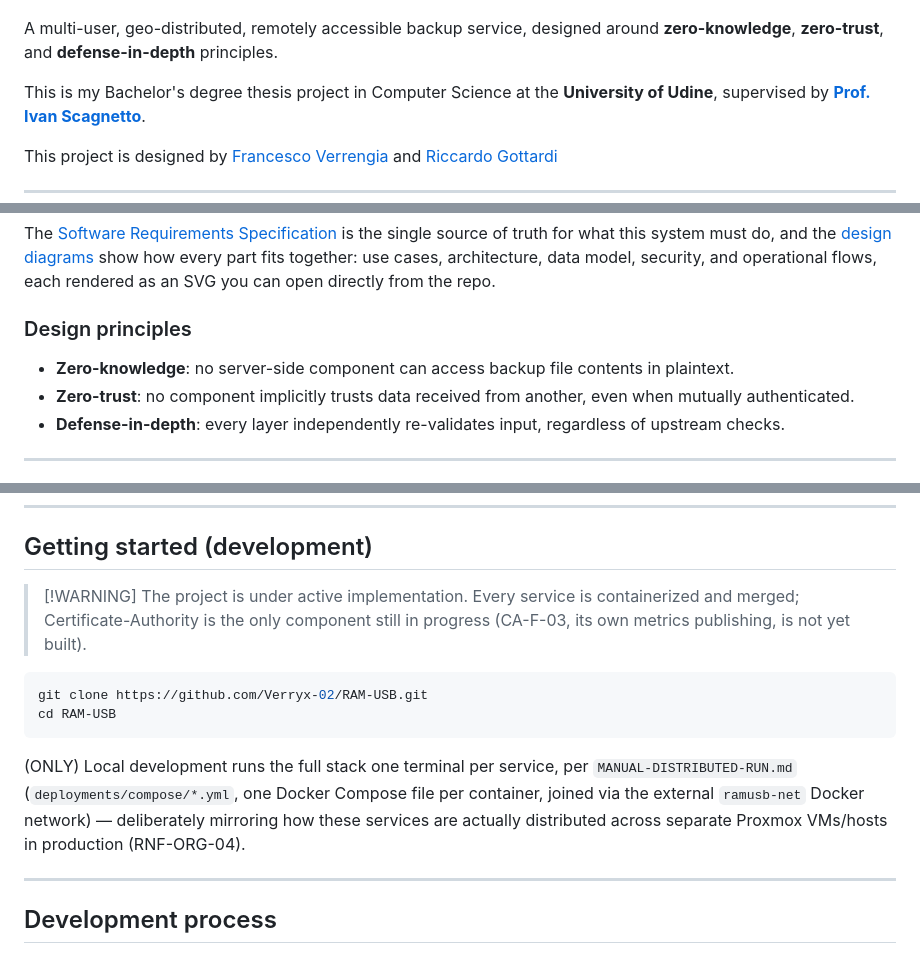
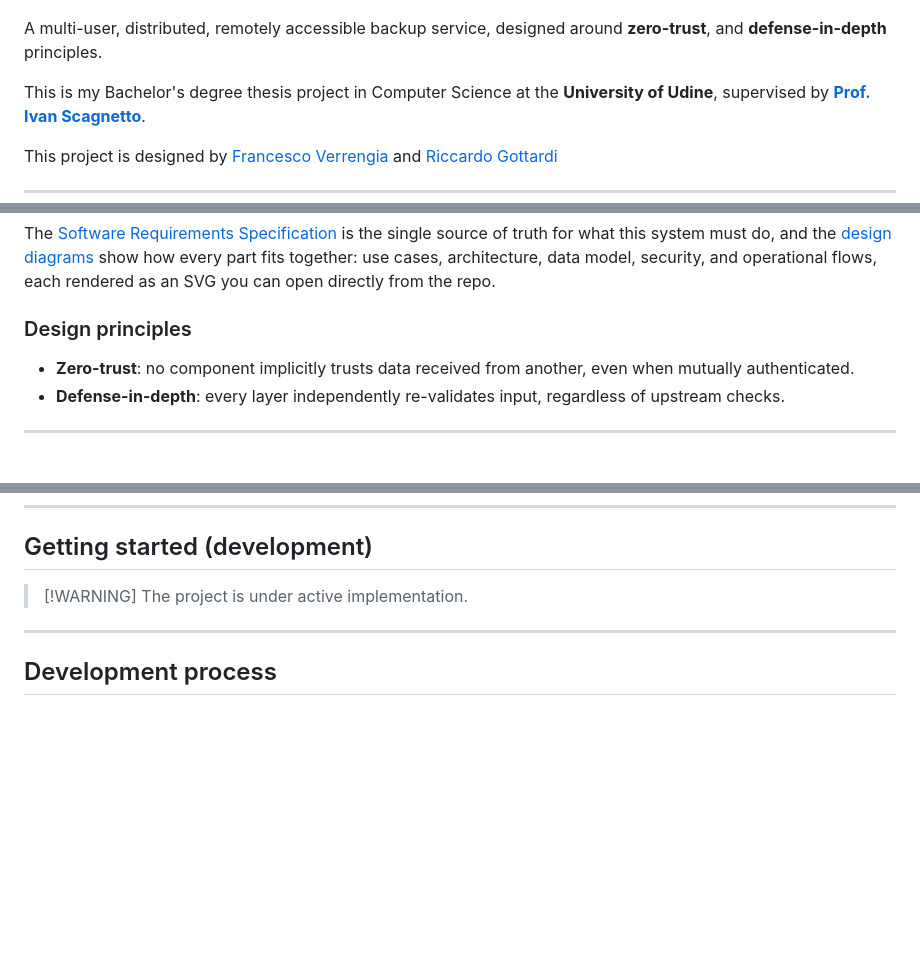
Before and after one commit to Verryx-02/RAM-USB, a Markdown page: README.md, 3 parts joined by grey strips. GitHub-like rendering; blank space fills up the shorter version.

Commit message:
Update README for project description and development status
Removed 'geo-' from the description and clarified the backup service's principles. Updated the development section to remove outdated instructions and clarify the project's status.

````diff
--- a/README.md
+++ b/README.md
@@ -1,6 +1,6 @@
 ![banner](assets/banner.png)
 
-A multi-user, geo-distributed, remotely accessible backup service, designed around **zero-knowledge**, **zero-trust**, and **defense-in-depth** principles.
+A multi-user, distributed, remotely accessible backup service, designed around **zero-trust**, and **defense-in-depth** principles.
 
 This is my Bachelor's degree thesis project in Computer Science at the **University of Udine**, supervised by [**Prof. Ivan Scagnetto**](https://users.dimi.uniud.it/~ivan.scagnetto/).
 
@@ -16,7 +16,6 @@ The [Software Requirements Specification](https://github.com/Verryx-02/RAM-USB/b
 
 ### Design principles
 
-- **Zero-knowledge**: no server-side component can access backup file contents in plaintext.
 - **Zero-trust**: no component implicitly trusts data received from another, even when mutually authenticated.
 - **Defense-in-depth**: every layer independently re-validates input, regardless of upstream checks.
 
@@ -57,18 +56,7 @@ RAM-USB is an [n-tier client-server microservices architecture](https://en.wikip
 ## Getting started (development)
 
 > [!WARNING] The project is under active implementation.
-> Every service is containerized and merged; Certificate-Authority is the only component still in progress (CA-F-03, its own metrics publishing, is not yet built).
 
-```bash
-git clone https://github.com/Verryx-02/RAM-USB.git
-cd RAM-USB
-```
-
-(ONLY) Local development runs the full stack one terminal per service,
-per `MANUAL-DISTRIBUTED-RUN.md` (`deployments/compose/*.yml`, one Docker
-Compose file per container, joined via the external `ramusb-net` Docker
-network) — deliberately mirroring how these services are actually
-distributed across separate Proxmox VMs/hosts in production (RNF-ORG-04).
 
 ---
 
````
